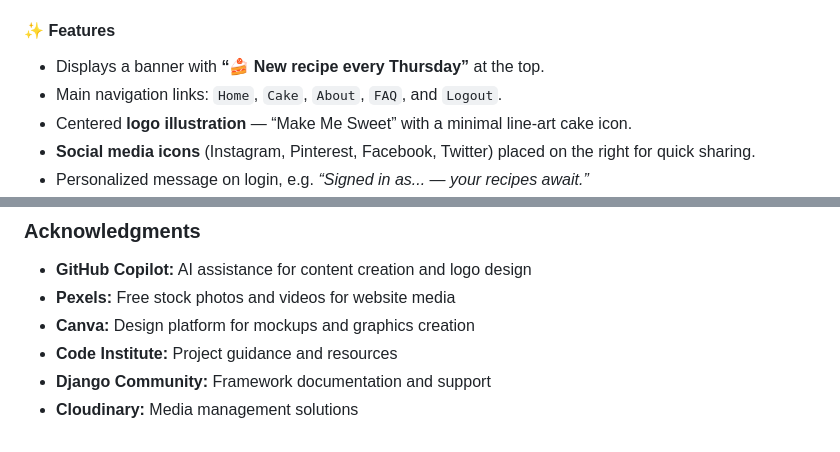
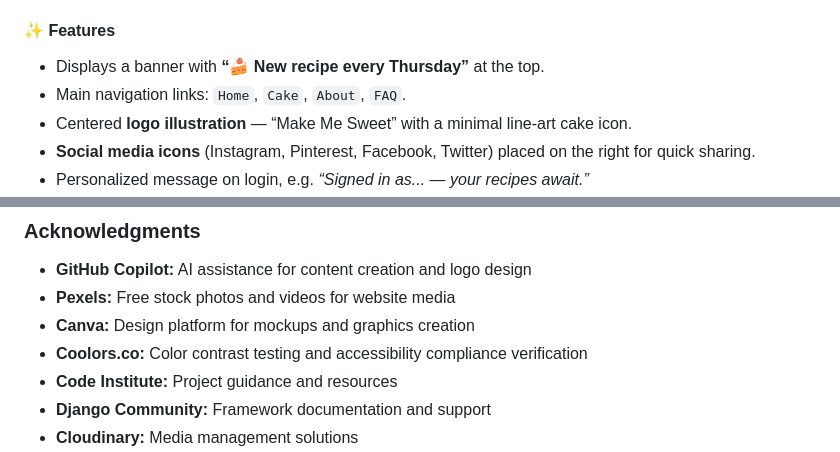
Before and after one commit to xAlex-an/make-me-sweet, a Markdown page: README.md, 2 parts joined by grey strips. Drawn GitHub-style.

Commit message:
Update README to refine navigation links

```diff
--- a/README.md
+++ b/README.md
@@ -333,7 +333,7 @@ It features a **clean minimalist design** inspired by neutral tones and soft con
 
 #### ✨ Features
 - Displays a banner with **“🍰 New recipe every Thursday”** at the top.
-- Main navigation links: `Home`, `Cake`, `About`, `FAQ`, and `Logout`.
+- Main navigation links: `Home`, `Cake`, `About`, `FAQ`.
 - Centered **logo illustration** — “Make Me Sweet” with a minimal line-art cake icon.
 - **Social media icons** (Instagram, Pinterest, Facebook, Twitter) placed on the right for quick sharing.
 - Personalized message on login, e.g. _“Signed in as... — your recipes await.”_
@@ -928,6 +928,7 @@ This project utilized AI assistance strategically throughout the development pro
 - **GitHub Copilot:** AI assistance for content creation and logo design
 - **Pexels:** Free stock photos and videos for website media
 - **Canva:** Design platform for mockups and graphics creation
+- **Coolors.co:** Color contrast testing and accessibility compliance verification
 - **Code Institute:** Project guidance and resources
 - **Django Community:** Framework documentation and support
 - **Cloudinary:** Media management solutions
```
